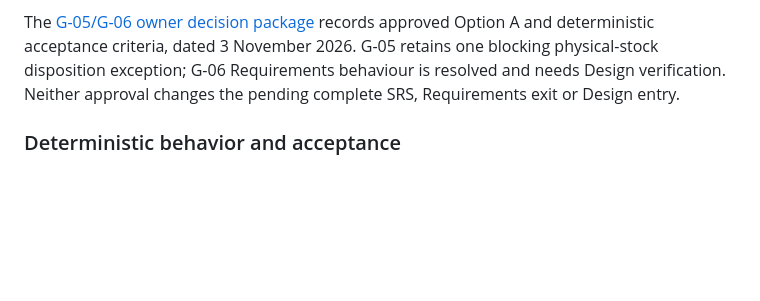
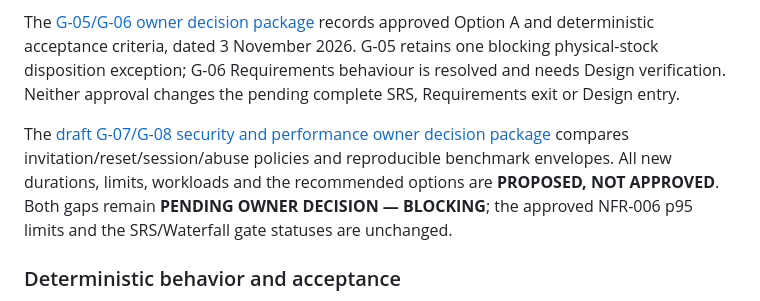
Before and after one commit to Mike-Franco/ay2627s2-cicdp-MikeAbat, a Markdown page: docs/requirements/REQUIREMENTS_REVIEW.md, the part around the change. Drawn GitHub-style; blank space fills up the shorter version.

Commit message:
docs(requirements): prepare security and performance gap decisions

```diff
--- a/docs/requirements/REQUIREMENTS_REVIEW.md
+++ b/docs/requirements/REQUIREMENTS_REVIEW.md
@@ -67,6 +67,8 @@ The [CSV owner decision package](CSV_GAP_OWNER_DECISIONS.md) records **owner-app
 
 The [G-05/G-06 owner decision package](STOCK_DEMAND_GAP_OWNER_DECISIONS.md) records approved Option A and deterministic acceptance criteria, dated 3 November 2026. G-05 retains one blocking physical-stock disposition exception; G-06 Requirements behaviour is resolved and needs Design verification. Neither approval changes the pending complete SRS, Requirements exit or Design entry.
 
+The [draft G-07/G-08 security and performance owner decision package](SECURITY_PERFORMANCE_GAP_OWNER_DECISIONS.md) compares invitation/reset/session/abuse policies and reproducible benchmark envelopes. All new durations, limits, workloads and the recommended options are **PROPOSED, NOT APPROVED**. Both gaps remain **PENDING OWNER DECISION — BLOCKING**; the approved NFR-006 p95 limits and the SRS/Waterfall gate statuses are unchanged.
+
 ### Deterministic behavior and acceptance
 
 - [ ] G-01–G-04: Verify approved tied FEFO/FIFO, G-03 non-expiry positive CSV receipt ordering and G-04 strict contract/limits in Design; owner disposition sets G-02 maximum evidence-recording delay. No additional CSV columns are assumed.
```
Also changed, not shown: docs/requirements/SECURITY_PERFORMANCE_GAP_OWNER_DECISIONS.md (added, +121 -0 lines).
